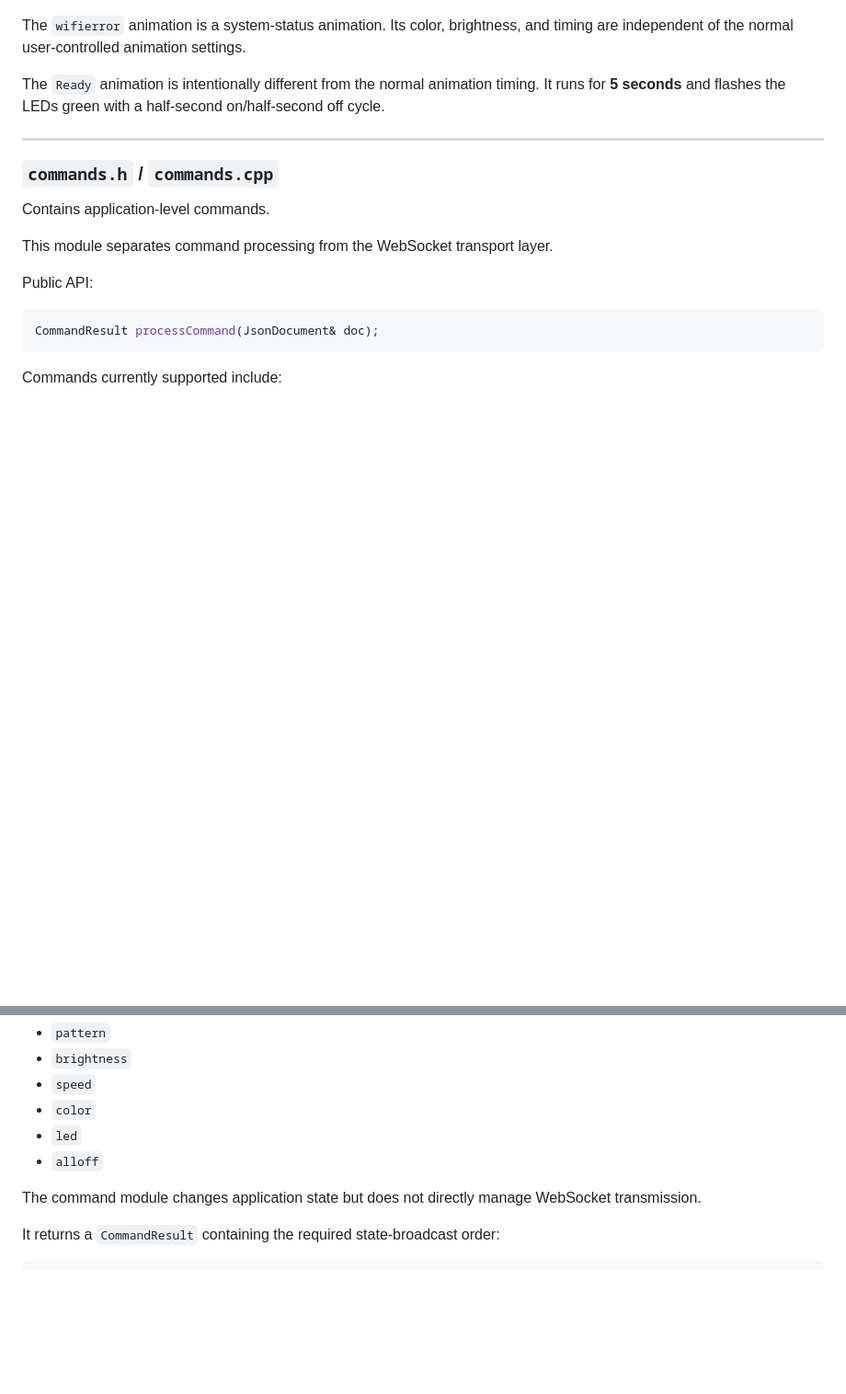
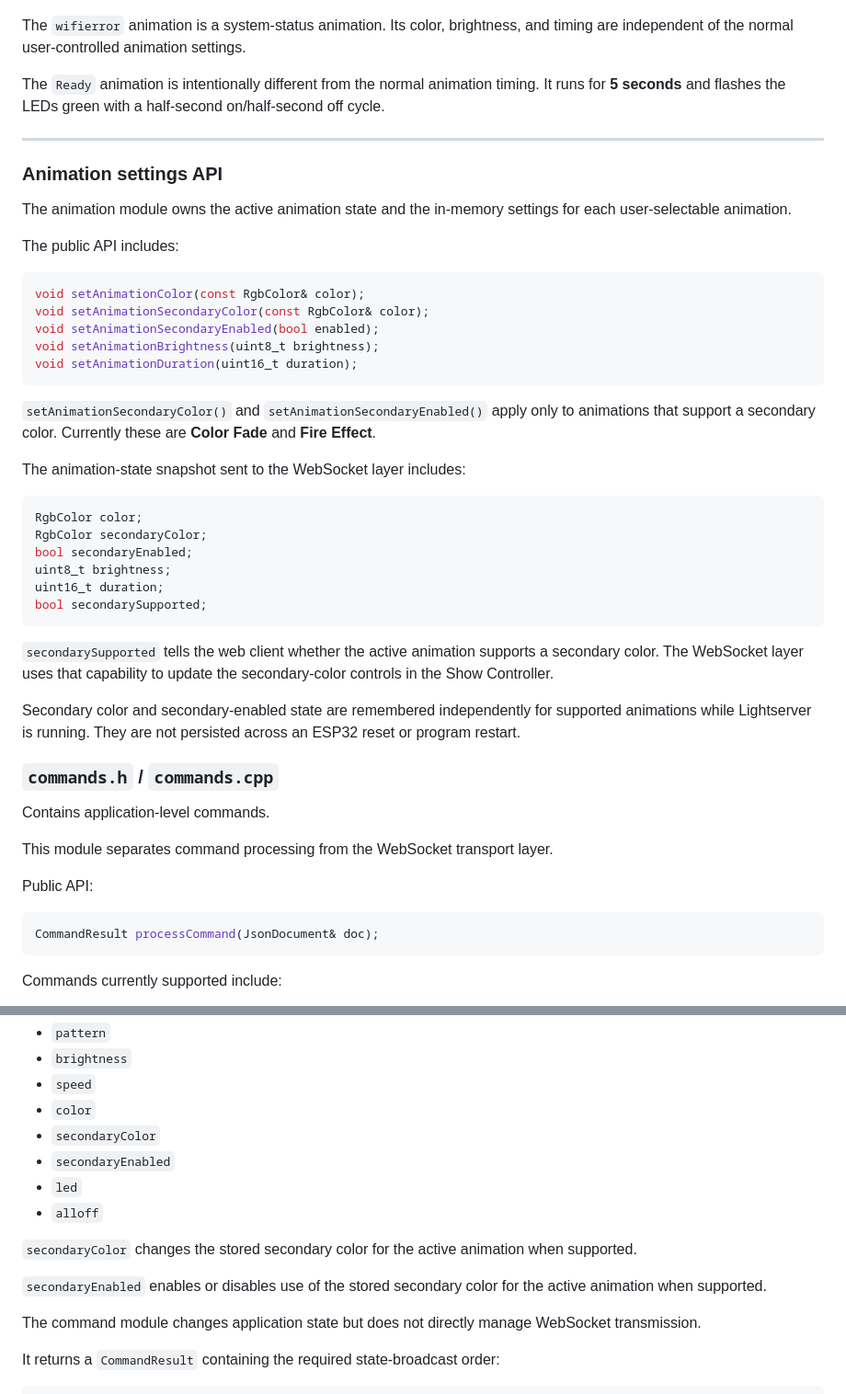
Before and after one commit to jxmot/lightserver, a Markdown page: README.md, 2 parts joined by grey strips. Shown at 92% size. GitHub-like rendering; blank space fills up the shorter version.

Commit message:
REAMD update

````diff
--- a/README.md
+++ b/README.md
@@ -328,6 +328,37 @@ The `Ready` animation is intentionally different from the normal animation timin
 
 ---
 
+### Animation settings API
+
+The animation module owns the active animation state and the in-memory settings for each user-selectable animation.
+
+The public API includes:
+
+```cpp
+void setAnimationColor(const RgbColor& color);
+void setAnimationSecondaryColor(const RgbColor& color);
+void setAnimationSecondaryEnabled(bool enabled);
+void setAnimationBrightness(uint8_t brightness);
+void setAnimationDuration(uint16_t duration);
+```
+
+`setAnimationSecondaryColor()` and `setAnimationSecondaryEnabled()` apply only to animations that support a secondary color. Currently these are **Color Fade** and **Fire Effect**.
+
+The animation-state snapshot sent to the WebSocket layer includes:
+
+```cpp
+RgbColor color;
+RgbColor secondaryColor;
+bool secondaryEnabled;
+uint8_t brightness;
+uint16_t duration;
+bool secondarySupported;
+```
+
+`secondarySupported` tells the web client whether the active animation supports a secondary color. The WebSocket layer uses that capability to update the secondary-color controls in the Show Controller.
+
+Secondary color and secondary-enabled state are remembered independently for supported animations while Lightserver is running. They are not persisted across an ESP32 reset or program restart.
+
 ### `commands.h` / `commands.cpp`
 
 Contains application-level commands.
@@ -346,8 +377,14 @@ Commands currently supported include:
 - `brightness`
 - `speed`
 - `color`
+- `secondaryColor`
+- `secondaryEnabled`
 - `led`
 - `alloff`
+
+`secondaryColor` changes the stored secondary color for the active animation when supported.
+
+`secondaryEnabled` enables or disables use of the stored secondary color for the active animation when supported.
 
 The command module changes application state but does not directly manage WebSocket transmission.
 
````
